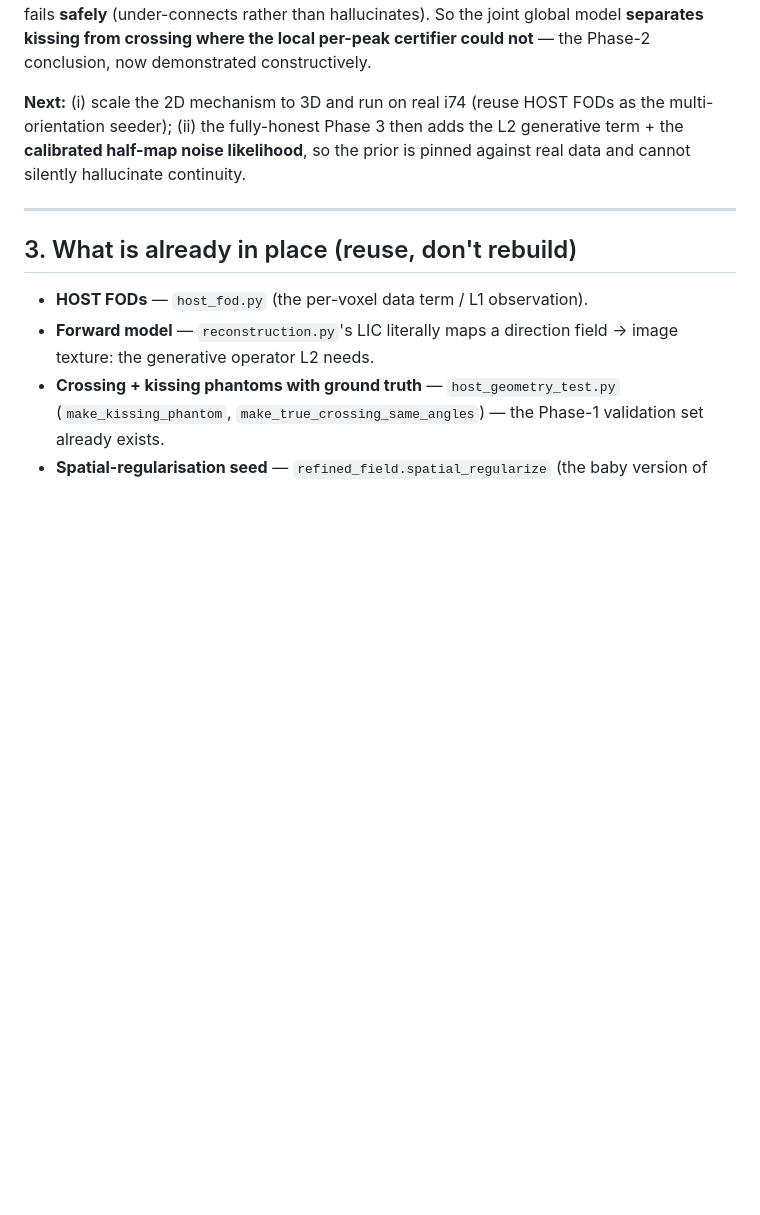
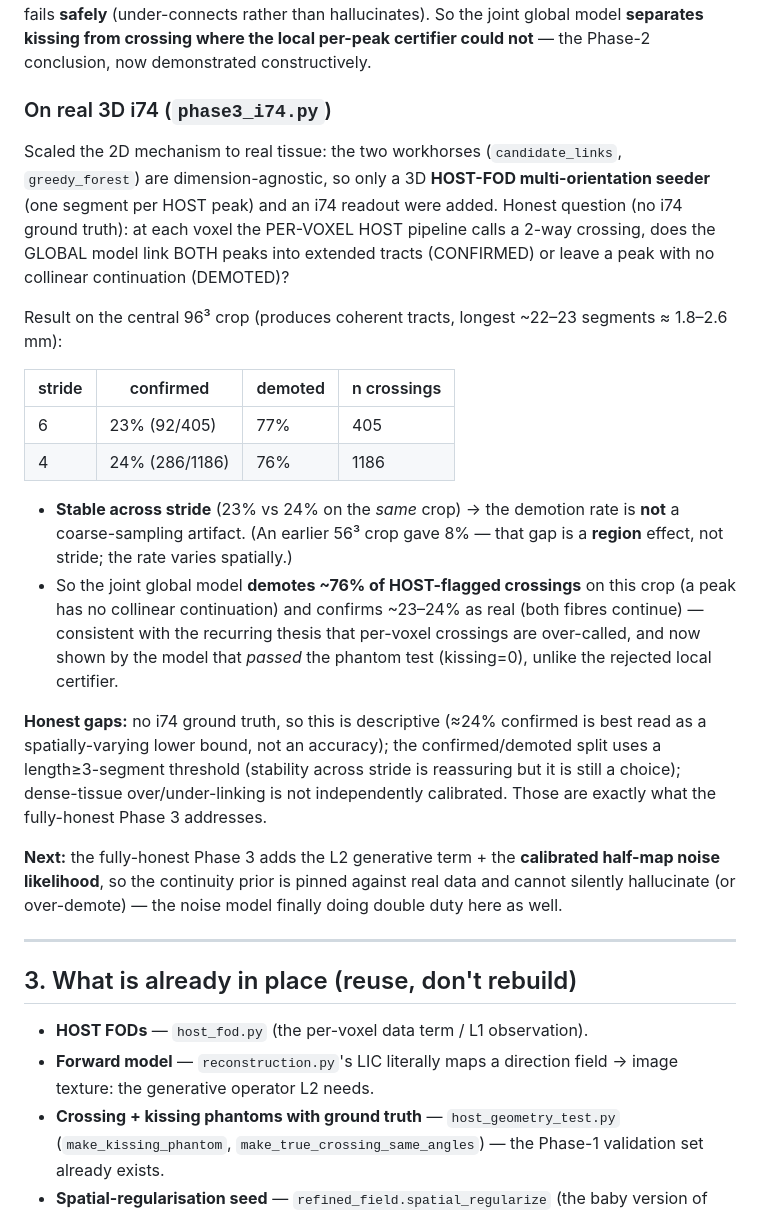
Before and after one commit to 1ssot0pe/HiP-CT_Structure_Tensor, a Markdown page: BAYES_TRACTOGRAPHY.md, the part around the change. GitHub-like rendering; blank space fills up the shorter version.

```diff
--- a/BAYES_TRACTOGRAPHY.md
+++ b/BAYES_TRACTOGRAPHY.md
@@ -219,10 +219,42 @@ rather than hallucinates). So the joint global model **separates kissing from
 crossing where the local per-peak certifier could not** — the Phase-2 conclusion,
 now demonstrated constructively.
 
-**Next:** (i) scale the 2D mechanism to 3D and run on real i74 (reuse HOST FODs as
-the multi-orientation seeder); (ii) the fully-honest Phase 3 then adds the L2
-generative term + the **calibrated half-map noise likelihood**, so the prior is
-pinned against real data and cannot silently hallucinate continuity.
+### On real 3D i74 (`phase3_i74.py`)
+
+Scaled the 2D mechanism to real tissue: the two workhorses (`candidate_links`,
+`greedy_forest`) are dimension-agnostic, so only a 3D **HOST-FOD multi-orientation
+seeder** (one segment per HOST peak) and an i74 readout were added. Honest question
+(no i74 ground truth): at each voxel the PER-VOXEL HOST pipeline calls a 2-way
+crossing, does the GLOBAL model link BOTH peaks into extended tracts (CONFIRMED) or
+leave a peak with no collinear continuation (DEMOTED)?
+
+Result on the central 96³ crop (produces coherent tracts, longest ~22–23 segments ≈
+1.8–2.6 mm):
+
+| stride | confirmed | demoted | n crossings |
+|--------|-----------|---------|-------------|
+| 6 | 23% (92/405) | 77% | 405 |
+| 4 | 24% (286/1186) | 76% | 1186 |
+
+- **Stable across stride** (23% vs 24% on the *same* crop) → the demotion rate is
+  **not** a coarse-sampling artifact. (An earlier 56³ crop gave 8% — that gap is a
+  **region** effect, not stride; the rate varies spatially.)
+- So the joint global model **demotes ~76% of HOST-flagged crossings** on this crop
+  (a peak has no collinear continuation) and confirms ~23–24% as real (both fibres
+  continue) — consistent with the recurring thesis that per-voxel crossings are
+  over-called, and now shown by the model that *passed* the phantom test (kissing=0),
+  unlike the rejected local certifier.
+
+**Honest gaps:** no i74 ground truth, so this is descriptive (≈24% confirmed is best
+read as a spatially-varying lower bound, not an accuracy); the confirmed/demoted
+split uses a length≥3-segment threshold (stability across stride is reassuring but
+it is still a choice); dense-tissue over/under-linking is not independently
+calibrated. Those are exactly what the fully-honest Phase 3 addresses.
+
+**Next:** the fully-honest Phase 3 adds the L2 generative term + the **calibrated
+half-map noise likelihood**, so the continuity prior is pinned against real data and
+cannot silently hallucinate (or over-demote) — the noise model finally doing double
+duty here as well.
 
 ---
 
```
Also changed, not shown: phase3_i74.png (added), 1 other file.
